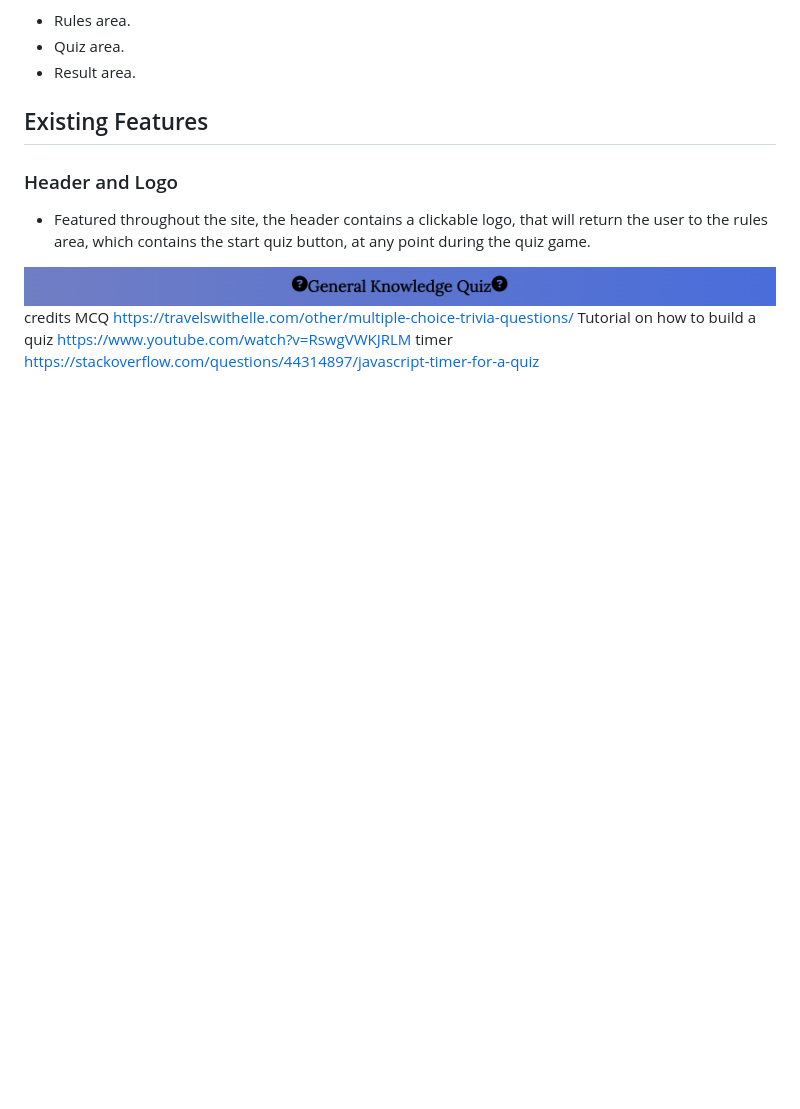
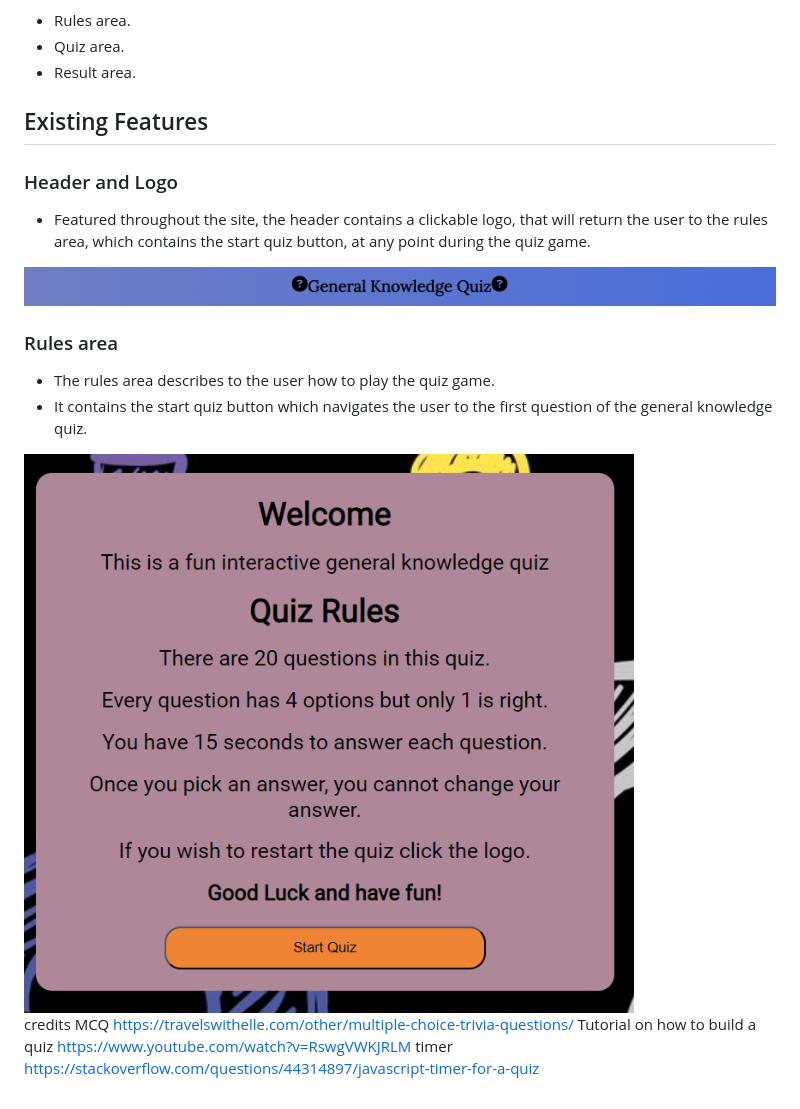
Before and after one commit to leoniemclaughlin7/general-knowledge-quiz, a Markdown page: README.md, the part around the change. GitHub-like rendering; pictures changed too: assets/images/readme-images/rules-area.png (added); blank space fills up the shorter version.

Commit message:
Add rules area to features in READEME.md

```diff
--- a/README.md
+++ b/README.md
@@ -71,6 +71,15 @@ The general knowledge quiz site contains three main sections.  The main section
 
 <img src="assets/images/readme-images/header.png">
 
+### Rules area
+
+* The rules area describes to the user how to play the quiz game.
+* It contains the start quiz button which navigates the user to the first question of the general knowledge quiz.
+
+<img src="assets/images/readme-images/rules-area.png">
+
+
+
 credits
 MCQ https://travelswithelle.com/other/multiple-choice-trivia-questions/
 Tutorial on how to build a quiz https://www.youtube.com/watch?v=RswgVWKJRLM
```
